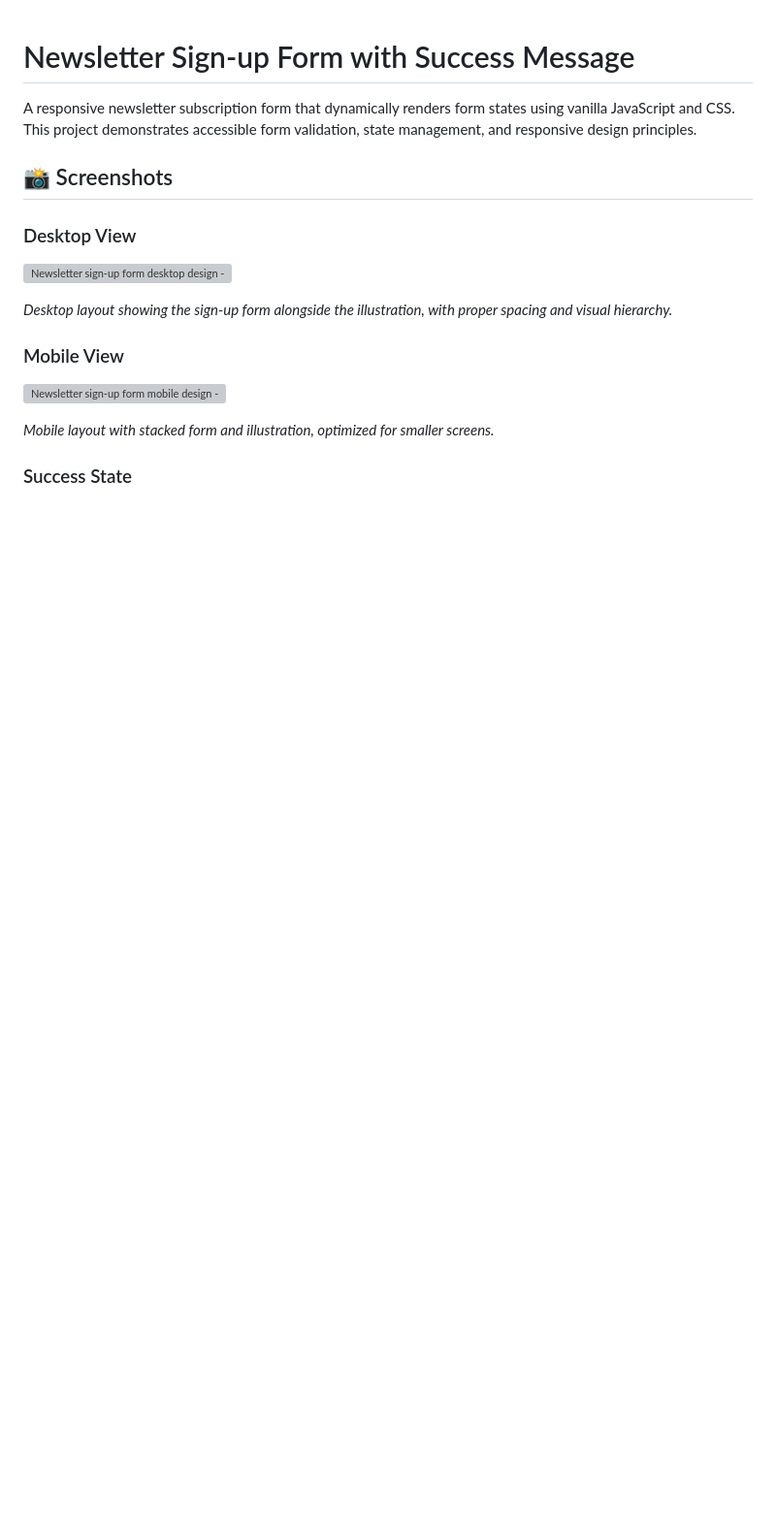
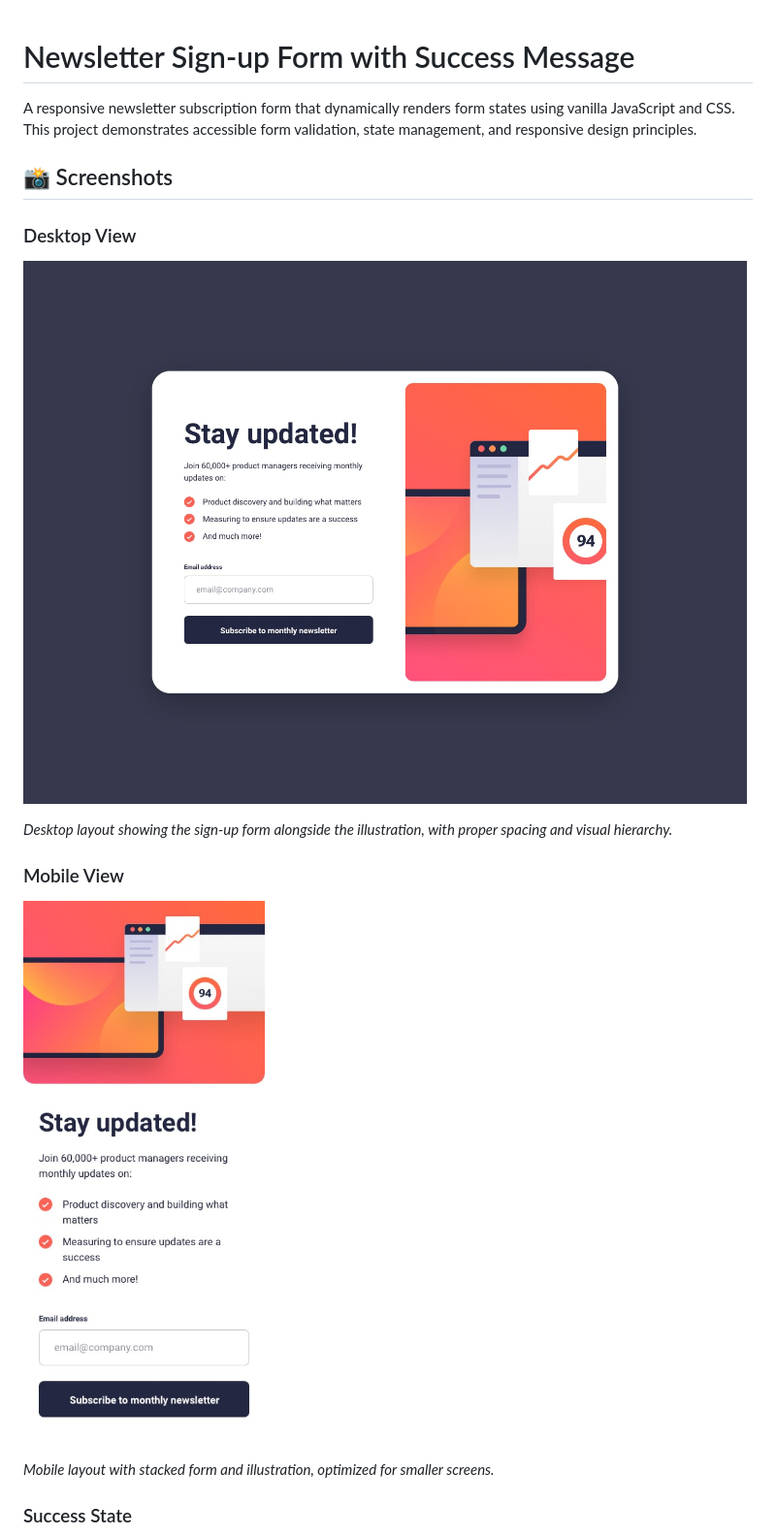
Before and after one commit to Mudassir-Coder/frontend-mentor-11, a Markdown page: README.md, the part around one of its changes. Shown at 97% size. Drawn GitHub-style; blank space fills up the shorter version; grey boxes are pictures that could not be loaded.

```diff
--- a/README.md
+++ b/README.md
@@ -6,13 +6,13 @@ A responsive newsletter subscription form that dynamically renders form states u
 
 ### Desktop View
 
-![Newsletter sign-up form desktop design - ]('./design/desktop-design.jpg')
+![Newsletter sign-up form desktop design](./design/desktop-design.jpg)
 
 _Desktop layout showing the sign-up form alongside the illustration, with proper spacing and visual hierarchy._
 
 ### Mobile View
 
-![Newsletter sign-up form mobile design - ]('./design/mobile-design.jpg')
+![Newsletter sign-up form mobile design](./design/mobile-design.jpg)
 
 _Mobile layout with stacked form and illustration, optimized for smaller screens._
 
```
Also changed, not shown: other parts of README.md (+1 -1 lines).
